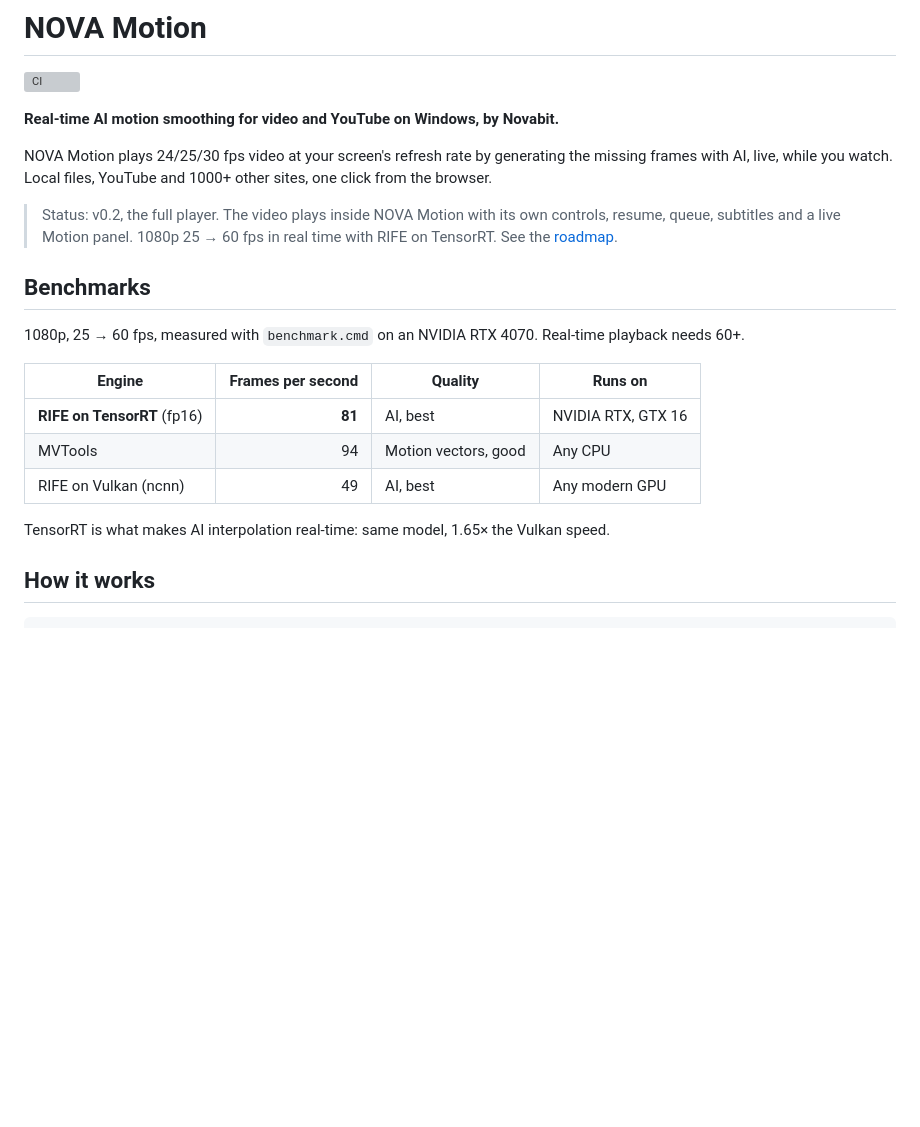
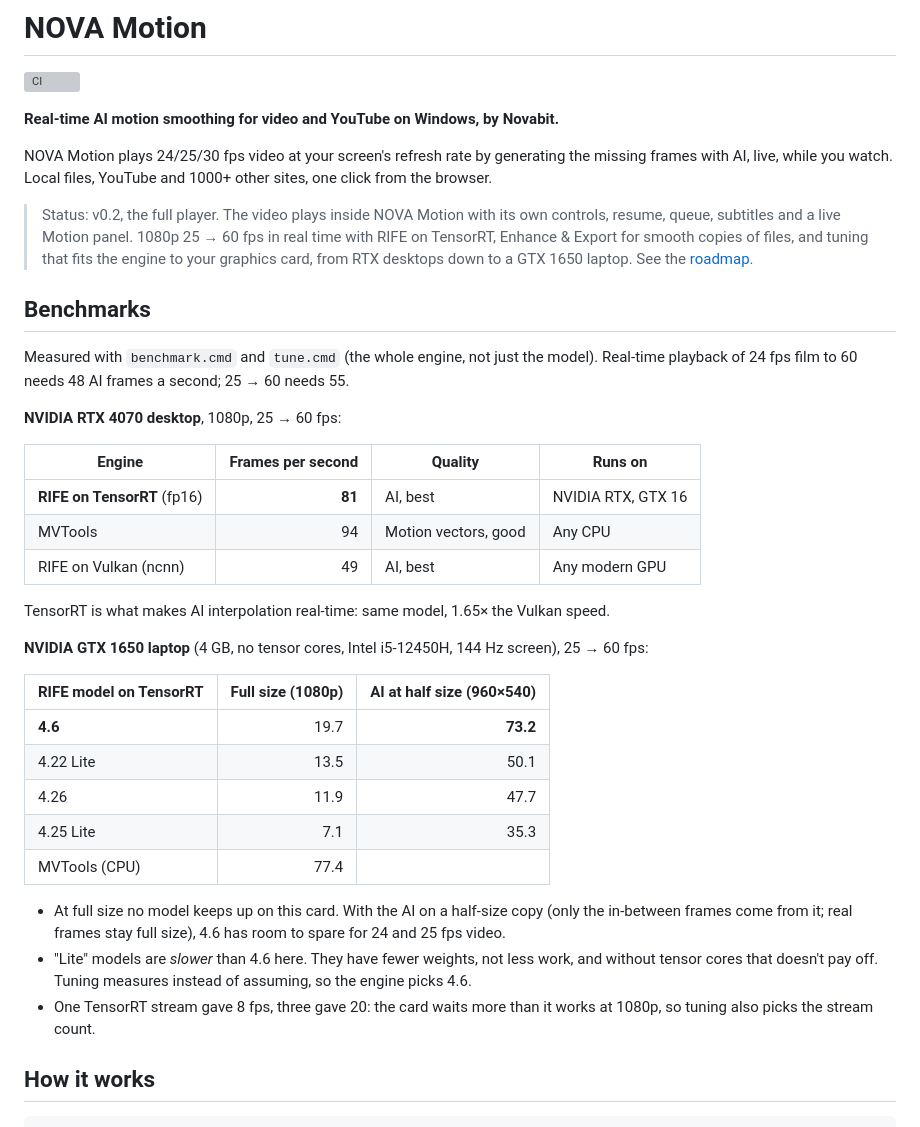
Before and after one commit to owaiskamal/nova-motion, a Markdown page: README.md, the part around one of its changes. GitHub-like rendering; blank space fills up the shorter version; grey boxes are pictures that could not be loaded.

```diff
--- a/README.md
+++ b/README.md
@@ -6,11 +6,13 @@
 
 NOVA Motion plays 24/25/30 fps video at your screen's refresh rate by generating the missing frames with AI, live, while you watch. Local files, YouTube and 1000+ other sites, one click from the browser.
 
-> Status: v0.2, the full player. The video plays inside NOVA Motion with its own controls, resume, queue, subtitles and a live Motion panel. 1080p 25 → 60 fps in real time with RIFE on TensorRT. See the [roadmap](#roadmap).
+> Status: v0.2, the full player. The video plays inside NOVA Motion with its own controls, resume, queue, subtitles and a live Motion panel. 1080p 25 → 60 fps in real time with RIFE on TensorRT, Enhance & Export for smooth copies of files, and tuning that fits the engine to your graphics card, from RTX desktops down to a GTX 1650 laptop. See the [roadmap](#roadmap).
 
 ## Benchmarks
 
-1080p, 25 → 60 fps, measured with `benchmark.cmd` on an NVIDIA RTX 4070. Real-time playback needs 60+.
+Measured with `benchmark.cmd` and `tune.cmd` (the whole engine, not just the model). Real-time playback of 24 fps film to 60 needs 48 AI frames a second; 25 → 60 needs 55.
+
+**NVIDIA RTX 4070 desktop**, 1080p, 25 → 60 fps:
 
 | Engine | Frames per second | Quality | Runs on |
 | --- | ---: | --- | --- |
@@ -19,6 +21,20 @@ NOVA Motion plays 24/25/30 fps video at your screen's refresh rate by generating
 | RIFE on Vulkan (ncnn) | 49 | AI, best | Any modern GPU |
 
 TensorRT is what makes AI interpolation real-time: same model, 1.65× the Vulkan speed.
+
+**NVIDIA GTX 1650 laptop** (4 GB, no tensor cores, Intel i5-12450H, 144 Hz screen), 25 → 60 fps:
+
+| RIFE model on TensorRT | Full size (1080p) | AI at half size (960×540) |
+| --- | ---: | ---: |
+| **4.6** | 19.7 | **73.2** |
+| 4.22 Lite | 13.5 | 50.1 |
+| 4.26 | 11.9 | 47.7 |
+| 4.25 Lite | 7.1 | 35.3 |
+| MVTools (CPU) | 77.4 | |
+
+- At full size no model keeps up on this card. With the AI on a half-size copy (only the in-between frames come from it; real frames stay full size), 4.6 has room to spare for 24 and 25 fps video.
+- "Lite" models are *slower* than 4.6 here. They have fewer weights, not less work, and without tensor cores that doesn't pay off. Tuning measures instead of assuming, so the engine picks 4.6.
+- One TensorRT stream gave 8 fps, three gave 20: the card waits more than it works at 1080p, so tuning also picks the stream count.
 
 ## How it works
 
```
Also changed, not shown: other parts of README.md (+22 -8 lines), CLAUDE.md (added, +5 -0 lines).
